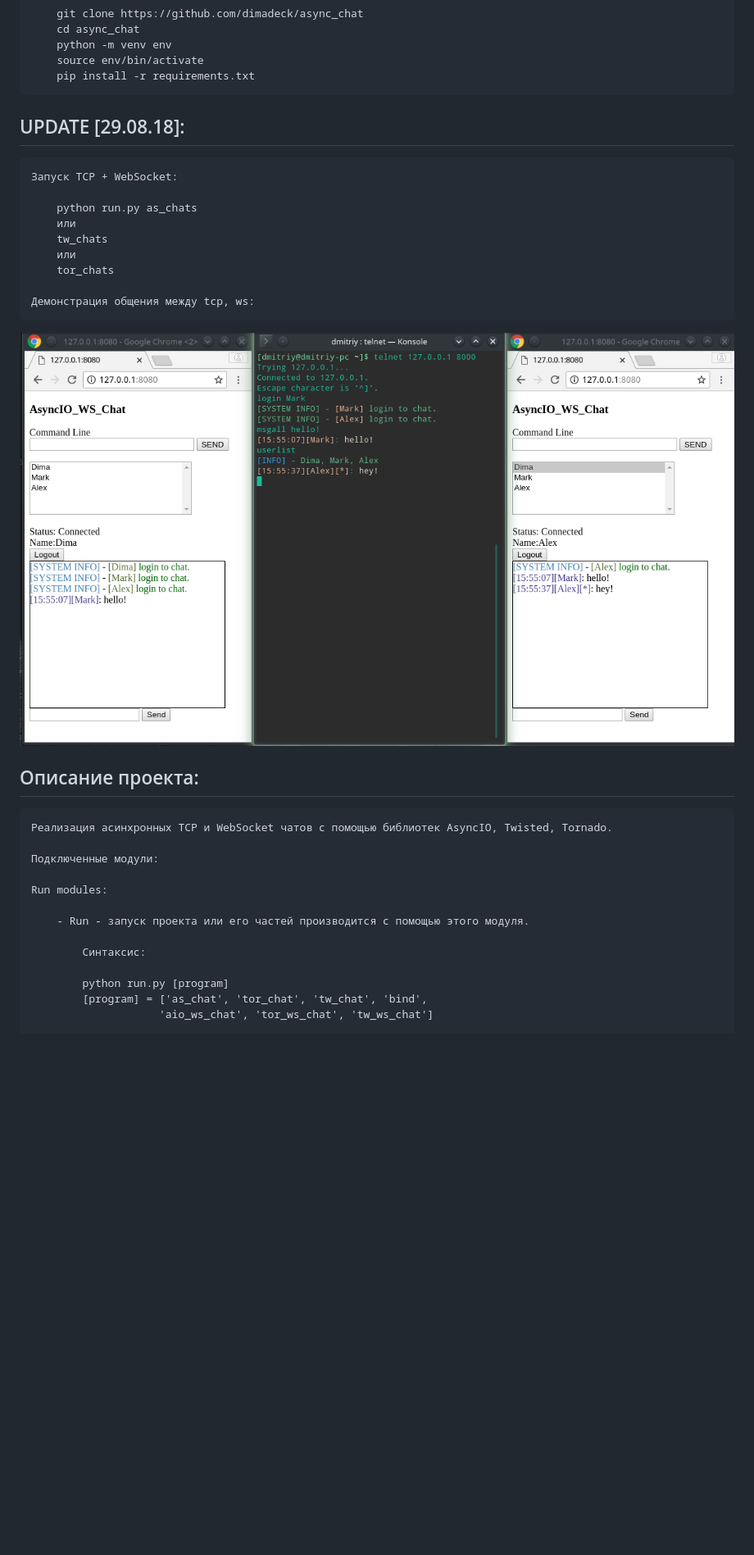
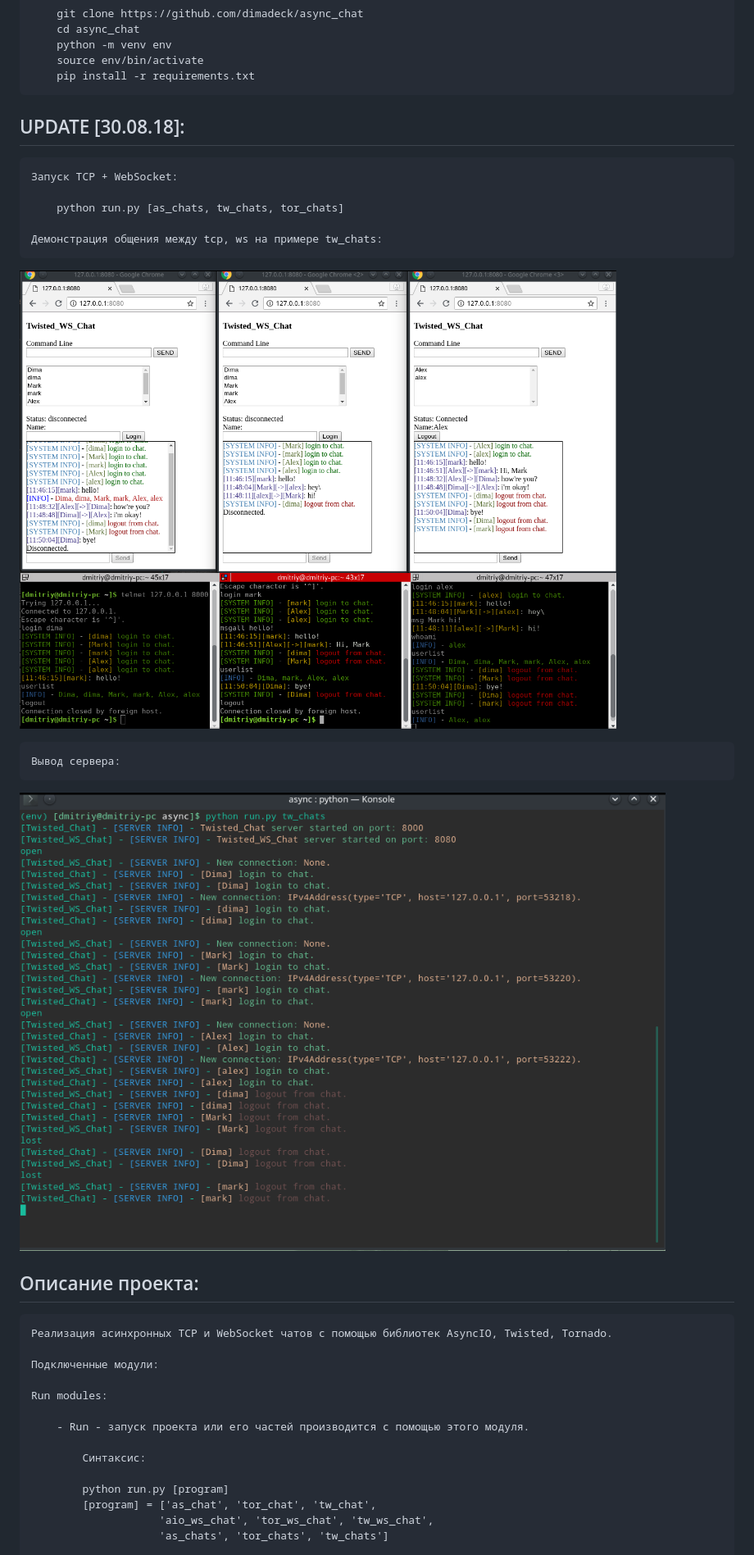
Before and after one commit to dimadeck/async_chat, a Markdown page: README.md, the part around the change printed below. Shown: that part at 82% size. GitHub-like rendering; pictures changed too: readme_img/as+29.png (deleted), readme_img/tw_tcp_ws_3008.png (added), readme_img/tw_tcp_ws_server_3008.png (added); blank space fills up the shorter version.

```diff
--- a/README.md
+++ b/README.md
@@ -9,19 +9,18 @@
         source env/bin/activate
         pip install -r requirements.txt
 
-## UPDATE [29.08.18]: ##
+## UPDATE [30.08.18]: ##
 
     Запуск TCP + WebSocket:
 
-        python run.py as_chats
-        или
-        tw_chats
-        или
-        tor_chats
+        python run.py [as_chats, tw_chats, tor_chats]
 
-    Демонстрация общения между tcp, ws:
+    Демонстрация общения между tcp, ws на примере tw_chats:
+![alt text](readme_img/tw_tcp_ws_3008.png)
 
-![alt text](readme_img/as+29.png)
+    Вывод сервера:
+![alt text](readme_img/tw_tcp_ws_server_3008.png)
+
 
 ## Описание проекта: ##
 
@@ -36,6 +35,7 @@
             Синтаксис:
 
             python run.py [program]
-            [program] = ['as_chat', 'tor_chat', 'tw_chat', 'bind',
-                        'aio_ws_chat', 'tor_ws_chat', 'tw_ws_chat']
+            [program] = ['as_chat', 'tor_chat', 'tw_chat',
+                        'aio_ws_chat', 'tor_ws_chat', 'tw_ws_chat',
+                        'as_chats', 'tor_chats', 'tw_chats']
 
```
Also changed, not shown: other parts of README.md (+0 -6 lines).
